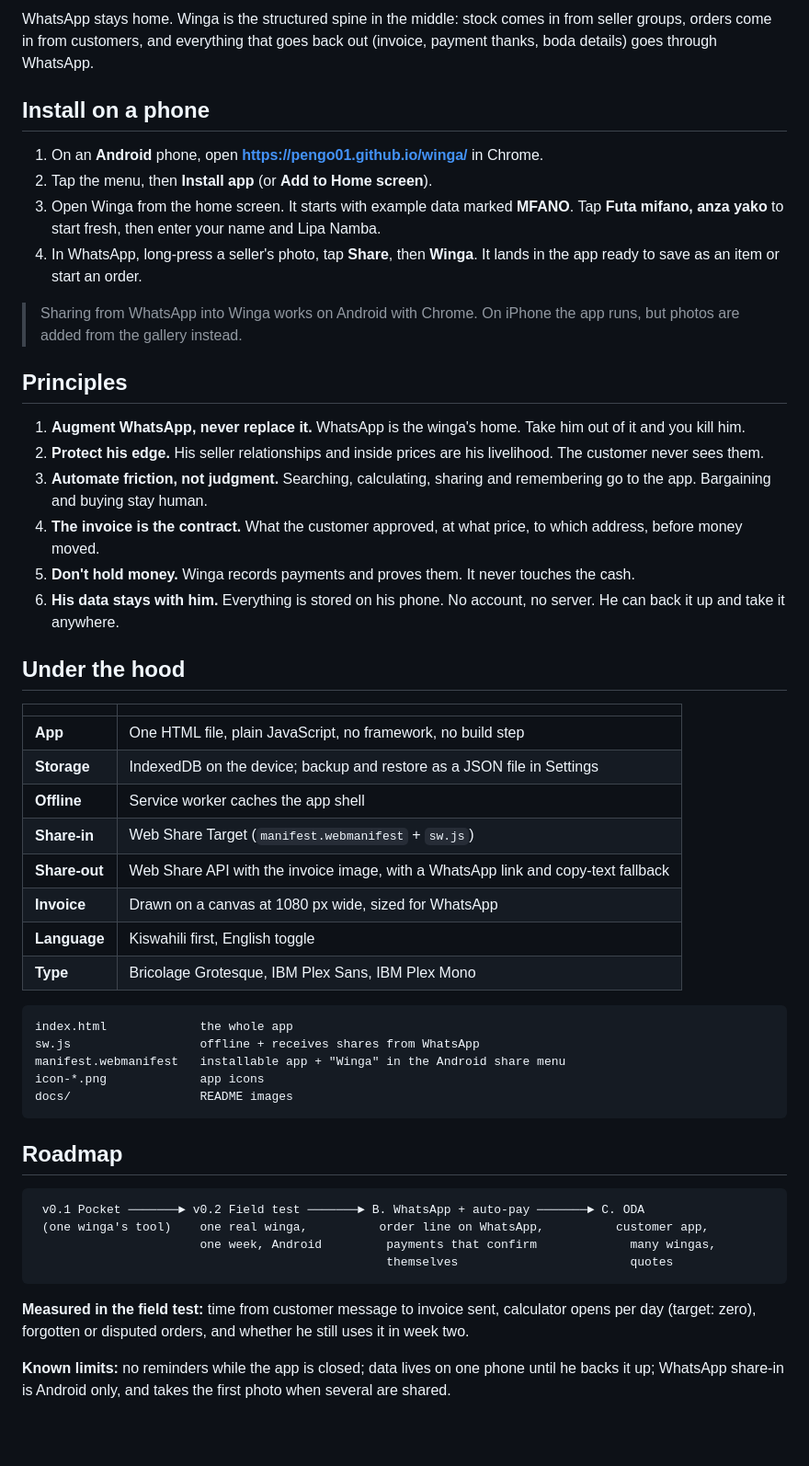
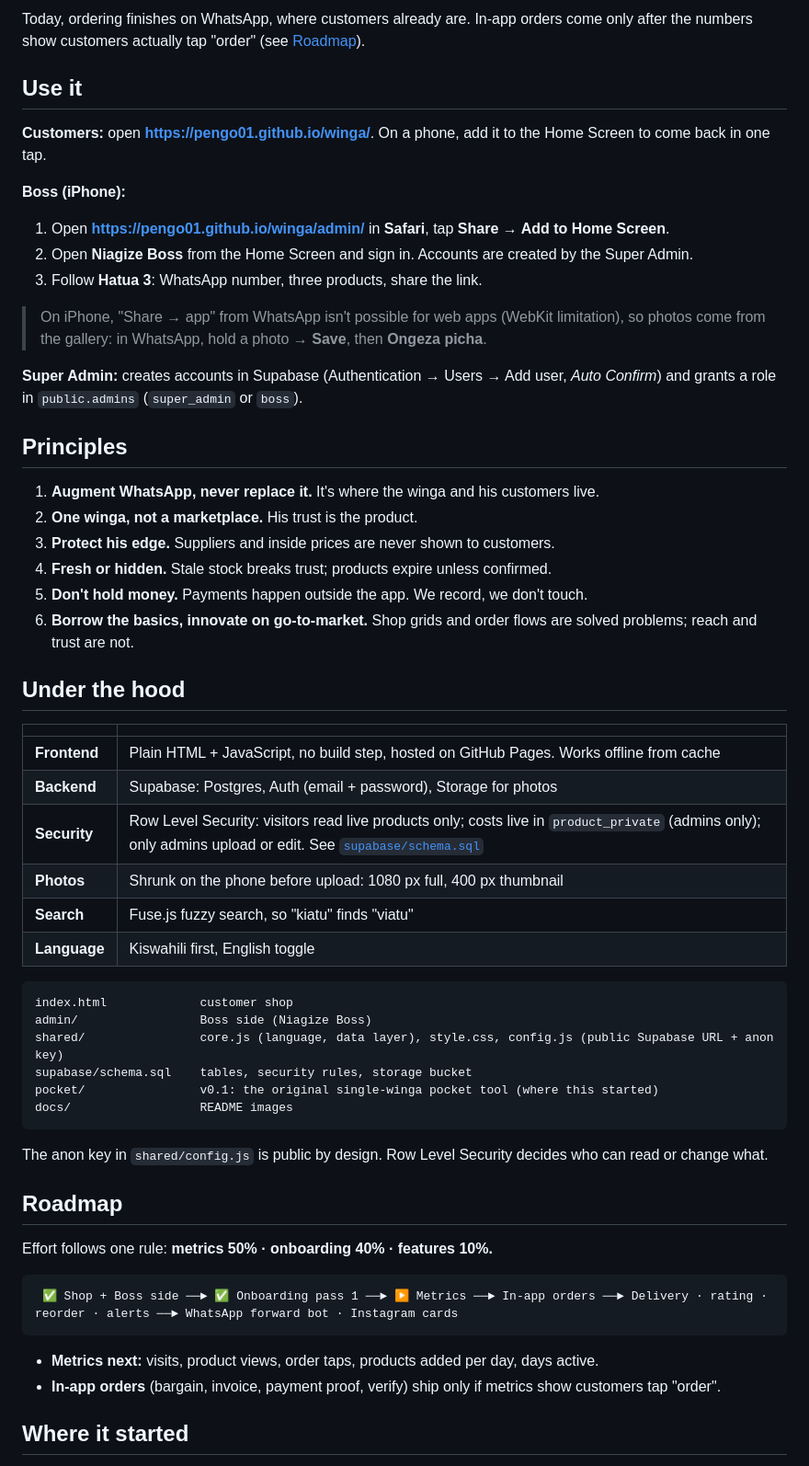
Before and after one commit to PENGO01/winga, a Markdown page: README.md, the part around one of its changes. Shown at 92% size. GitHub-like rendering; blank space fills up the shorter version.

````diff
--- a/README.md
+++ b/README.md
@@ -64,56 +50,61 @@ flowchart LR
 ```
 
-WhatsApp stays home. Winga is the structured spine in the middle: stock comes in from seller groups, orders come in from customers, and everything that goes back out (invoice, payment thanks, boda details) goes through WhatsApp.
+Today, ordering finishes on WhatsApp, where customers already are. In-app orders come only after the numbers show customers actually tap "order" (see [Roadmap](#roadmap)).
 
-## Install on a phone
+## Use it
 
-1. On an **Android** phone, open **https://pengo01.github.io/winga/** in Chrome.
-2. Tap the menu, then **Install app** (or **Add to Home screen**).
-3. Open Winga from the home screen. It starts with example data marked **MFANO**. Tap **Futa mifano, anza yako** to start fresh, then enter your name and Lipa Namba.
-4. In WhatsApp, long-press a seller's photo, tap **Share**, then **Winga**. It lands in the app ready to save as an item or start an order.
+**Customers:** open **https://pengo01.github.io/winga/**. On a phone, add it to the Home Screen to come back in one tap.
 
-> Sharing from WhatsApp into Winga works on Android with Chrome. On iPhone the app runs, but photos are added from the gallery instead.
+**Boss (iPhone):**
+1. Open **https://pengo01.github.io/winga/admin/** in **Safari**, tap **Share → Add to Home Screen**.
+2. Open **Niagize Boss** from the Home Screen and sign in. Accounts are created by the Super Admin.
+3. Follow **Hatua 3**: WhatsApp number, three products, share the link.
+
+> On iPhone, "Share → app" from WhatsApp isn't possible for web apps (WebKit limitation), so photos come from the gallery: in WhatsApp, hold a photo → **Save**, then **Ongeza picha**.
+
+**Super Admin:** creates accounts in Supabase (Authentication → Users → Add user, *Auto Confirm*) and grants a role in `public.admins` (`super_admin` or `boss`).
 
 ## Principles
 
-1. **Augment WhatsApp, never replace it.** WhatsApp is the winga's home. Take him out of it and you kill him.
-2. **Protect his edge.** His seller relationships and inside prices are his livelihood. The customer never sees them.
-3. **Automate friction, not judgment.** Searching, calculating, sharing and remembering go to the app. Bargaining and buying stay human.
-4. **The invoice is the contract.** What the customer approved, at what price, to which address, before money moved.
-5. **Don't hold money.** Winga records payments and proves them. It never touches the cash.
-6. **His data stays with him.** Everything is stored on his phone. No account, no server. He can back it up and take it anywhere.
+1. **Augment WhatsApp, never replace it.** It's where the winga and his customers live.
+2. **One winga, not a marketplace.** His trust is the product.
+3. **Protect his edge.** Suppliers and inside prices are never shown to customers.
+4. **Fresh or hidden.** Stale stock breaks trust; products expire unless confirmed.
+5. **Don't hold money.** Payments happen outside the app. We record, we don't touch.
+6. **Borrow the basics, innovate on go-to-market.** Shop grids and order flows are solved problems; reach and trust are not.
 
 ## Under the hood
 
 | | |
 |---|---|
-| **App** | One HTML file, plain JavaScript, no framework, no build step |
-| **Storage** | IndexedDB on the device; backup and restore as a JSON file in Settings |
-| **Offline** | Service worker caches the app shell |
-| **Share-in** | Web Share Target (`manifest.webmanifest` + `sw.js`) |
-| **Share-out** | Web Share API with the invoice image, with a WhatsApp link and copy-text fallback |
-| **Invoice** | Drawn on a canvas at 1080 px wide, sized for WhatsApp |
+| **Frontend** | Plain HTML + JavaScript, no build step, hosted on GitHub Pages. Works offline from cache |
+| **Backend** | Supabase: Postgres, Auth (email + password), Storage for photos |
+| **Security** | Row Level Security: visitors read live products only; costs live in `product_private` (admins only); only admins upload or edit. See [`supabase/schema.sql`](supabase/schema.sql) |
+| **Photos** | Shrunk on the phone before upload: 1080 px full, 400 px thumbnail |
+| **Search** | Fuse.js fuzzy search, so "kiatu" finds "viatu" |
 | **Language** | Kiswahili first, English toggle |
-| **Type** | Bricolage Grotesque, IBM Plex Sans, IBM Plex Mono |
 
 ```
-index.html             the whole app
-sw.js                  offline + receives shares from WhatsApp
-manifest.webmanifest   installable app + "Winga" in the Android share menu
-icon-*.png             app icons
+index.html             customer shop
+admin/                 Boss side (Niagize Boss)
+shared/                core.js (language, data layer), style.css, config.js (public Supabase URL + anon key)
+supabase/schema.sql    tables, security rules, storage bucket
+pocket/                v0.1: the original single-winga pocket tool (where this started)
 docs/                  README images
 ```
 
+The anon key in `shared/config.js` is public by design. Row Level Security decides who can read or change what.
+
 ## Roadmap
 
+Effort follows one rule: **metrics 50% · onboarding 40% · features 10%.**
+
 ```
- v0.1 Pocket ───────► v0.2 Field test ───────► B. WhatsApp + auto-pay ───────► C. ODA
- (one winga's tool)    one real winga,          order line on WhatsApp,          customer app,
-                       one week, Android         payments that confirm             many wingas,
-                                                 themselves                        quotes
+ ✅ Shop + Boss side ──► ✅ Onboarding pass 1 ──► ▶ Metrics ──► In-app orders ──► Delivery · rating · reorder · alerts ──► WhatsApp forward bot · Instagram cards
 ```
 
-**Measured in the field test:** time from customer message to invoice sent, calculator opens per day (target: zero), forgotten or disputed orders, and whether he still uses it in week two.
+- **Metrics next:** visits, product views, order taps, products added per day, days active.
+- **In-app orders** (bargain, invoice, payment proof, verify) ship only if metrics show customers tap "order".
 
-**Known limits:** no reminders while the app is closed; data lives on one phone until he backs it up; WhatsApp share-in is Android only, and takes the first photo when several are shared.
+## Where it started
 
````
Also changed, not shown: other parts of README.md (+25 -53 lines), docs/banner.png, docs/screens.png, docs/social-preview.png, 5 other files.
